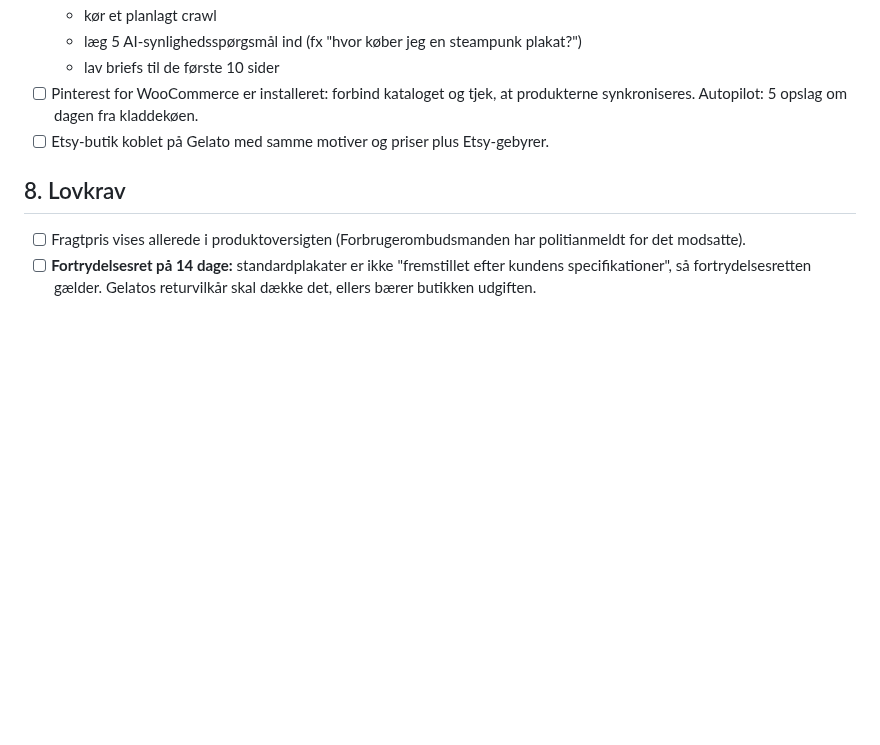
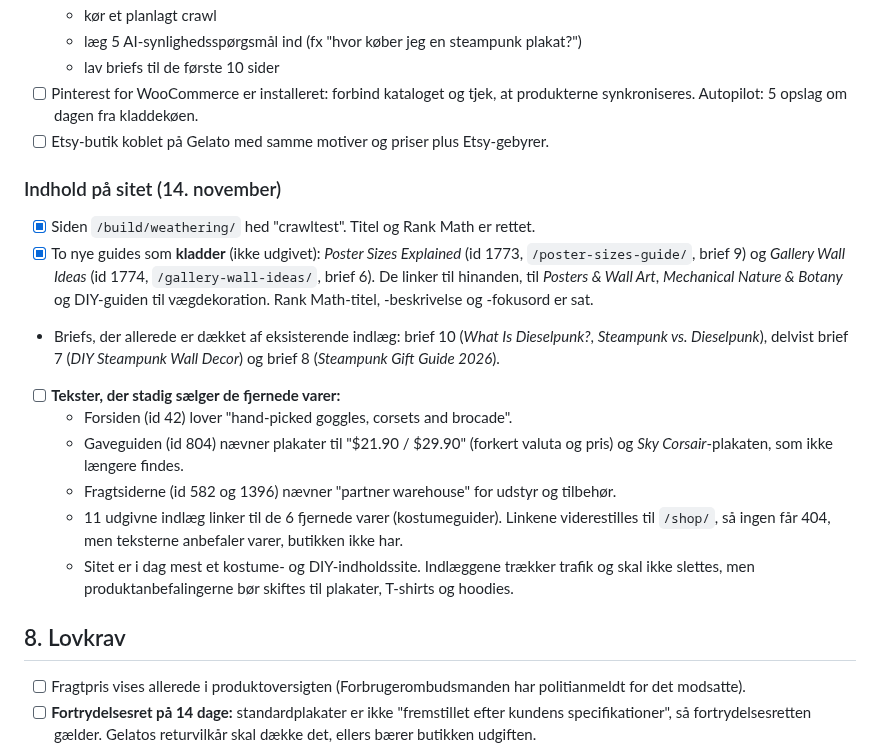
Before and after one commit to humle93/command-center, a Markdown page: docs/Steamgears_Business_og_Deployment_plan.md, the part around the change. Drawn GitHub-style; blank space fills up the shorter version.

Commit message:
docs: Steamgears-plan med indholdsstatus og to nye guide-kladder
Co-Authored-By: Claude Opus 5.5 <noreply@anthropic.com>
Claude-Session: https://claude.ai/code/session_014pfQH97zDDSTS38WwyT13e

```diff
--- a/docs/Steamgears_Business_og_Deployment_plan.md
+++ b/docs/Steamgears_Business_og_Deployment_plan.md
@@ -143,6 +143,18 @@ Priserne er hentet fra Gelatos API (`/v3/products/{uid}/prices` og `/v4/orders:q
 - [ ] Pinterest for WooCommerce er installeret: forbind kataloget og tjek, at produkterne synkroniseres. Autopilot: 5 opslag om dagen fra kladdekøen.
 - [ ] Etsy-butik koblet på Gelato med samme motiver og priser plus Etsy-gebyrer.
 
+### Indhold på sitet (14. november)
+
+- [x] Siden `/build/weathering/` hed "crawltest". Titel og Rank Math er rettet.
+- [x] To nye guides som **kladder** (ikke udgivet): *Poster Sizes Explained* (id 1773, `/poster-sizes-guide/`, brief 9) og *Gallery Wall Ideas* (id 1774, `/gallery-wall-ideas/`, brief 6). De linker til hinanden, til *Posters & Wall Art*, *Mechanical Nature & Botany* og DIY-guiden til vægdekoration. Rank Math-titel, -beskrivelse og -fokusord er sat.
+- Briefs, der allerede er dækket af eksisterende indlæg: brief 10 (*What Is Dieselpunk?*, *Steampunk vs. Dieselpunk*), delvist brief 7 (*DIY Steampunk Wall Decor*) og brief 8 (*Steampunk Gift Guide 2026*).
+- [ ] **Tekster, der stadig sælger de fjernede varer:**
+  - Forsiden (id 42) lover "hand-picked goggles, corsets and brocade".
+  - Gaveguiden (id 804) nævner plakater til "$21.90 / $29.90" (forkert valuta og pris) og *Sky Corsair*-plakaten, som ikke længere findes.
+  - Fragtsiderne (id 582 og 1396) nævner "partner warehouse" for udstyr og tilbehør.
+  - 11 udgivne indlæg linker til de 6 fjernede varer (kostumeguider). Linkene viderestilles til `/shop/`, så ingen får 404, men teksterne anbefaler varer, butikken ikke har.
+  - Sitet er i dag mest et kostume- og DIY-indholdssite. Indlæggene trækker trafik og skal ikke slettes, men produktanbefalingerne bør skiftes til plakater, T-shirts og hoodies.
+
 ## 8. Lovkrav
 
 - [ ] Fragtpris vises allerede i produktoversigten (Forbrugerombudsmanden har politianmeldt for det modsatte).
```
